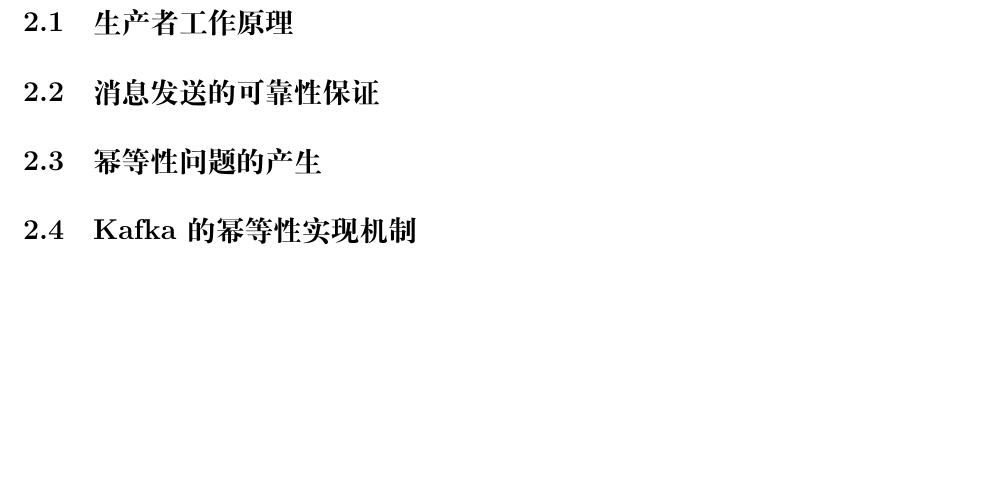
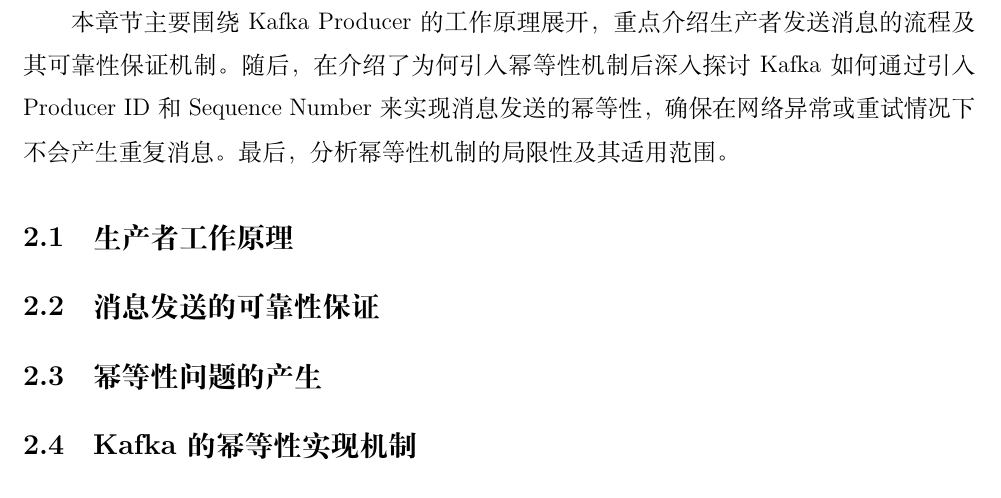
Before and after one commit to Tancilon/BigDataCoursePaper, a LaTeX paper (main.tex, which reads section2_fanzicheng.tex): part of page 5 of 9, cut at the place of the change, the shorter picture padded with empty space. Compiled offline with XeLaTeX.

Commit message:
Update section2

```diff
--- a/section2_fanzicheng.tex
+++ b/section2_fanzicheng.tex
@@ -1,7 +1,7 @@
 \section{生产者机制与幂等性保证}
 % 负责人：范子成
 % 内容：生产者机制与Kafka的幂等性
-
+\hspace{2em}本章节主要围绕Kafka Producer的工作原理展开，重点介绍生产者发送消息的流程及其可靠性保证机制。随后，在介绍了为何引入幂等性机制后深入探讨Kafka如何通过引入Producer ID和Sequence Number来实现消息发送的幂等性，确保在网络异常或重试情况下不会产生重复消息。最后，分析幂等性机制的局限性及其适用范围。
 \subsection{生产者工作原理}
 % 生产者的消息发送流程、分区选择策略
 
```
Also changed, not shown: main.pdf.
